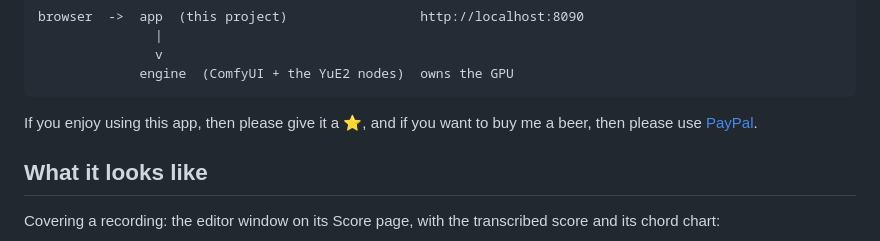
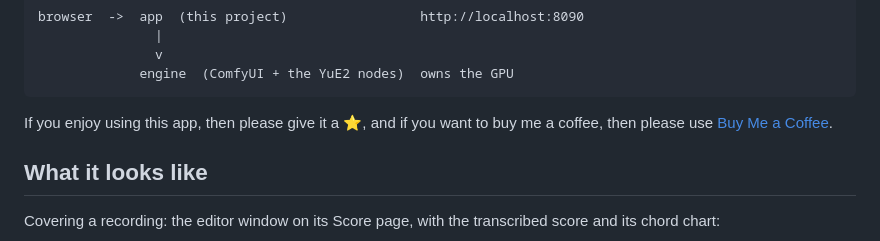
Before and after one commit to mrf4nta/yeufonic, a Markdown page: README.md, the part around the change. Rendered like a GitHub page.

Commit message:
Docs: support through Buy Me a Coffee rather than PayPal

```diff
--- a/README.md
+++ b/README.md
@@ -30,7 +30,7 @@ external LLM for lyrics is optional.
                    v
                  engine  (ComfyUI + the YuE2 nodes)  owns the GPU
 
-If you enjoy using this app, then please give it a ⭐️, and if you want to buy me a beer, then please use [PayPal](https://paypal.me/dynamohums).
+If you enjoy using this app, then please give it a ⭐️, and if you want to buy me a coffee, then please use [Buy Me a Coffee](https://buymeacoffee.com/dynamohum).
 
 ## What it looks like
 
```
